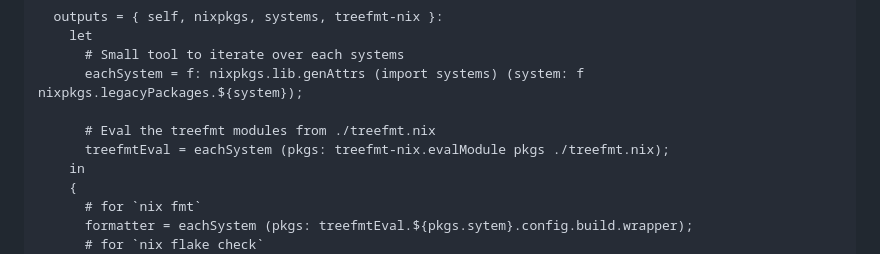
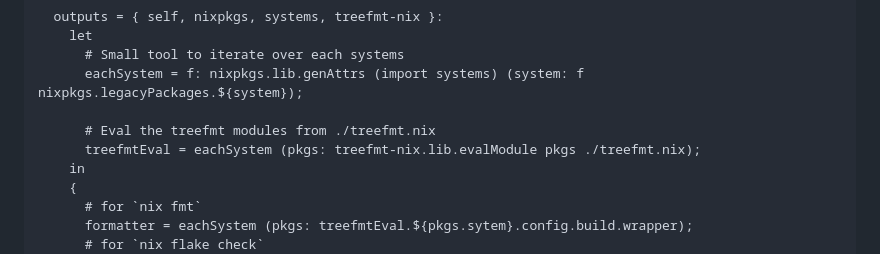
Before and after one commit to numtide/treefmt-nix, a Markdown page: README.md, the part around the change. Rendered like a GitHub page.

Commit message:
Fix flakes syntax in README.md

```diff
--- a/README.md
+++ b/README.md
@@ -72,7 +72,7 @@ Running treefmt-nix with flakes isn't hard. The library is exposed as the `lib`
       eachSystem = f: nixpkgs.lib.genAttrs (import systems) (system: f nixpkgs.legacyPackages.${system});
 
       # Eval the treefmt modules from ./treefmt.nix
-      treefmtEval = eachSystem (pkgs: treefmt-nix.evalModule pkgs ./treefmt.nix);
+      treefmtEval = eachSystem (pkgs: treefmt-nix.lib.evalModule pkgs ./treefmt.nix);
     in
     {
       # for `nix fmt`
```
